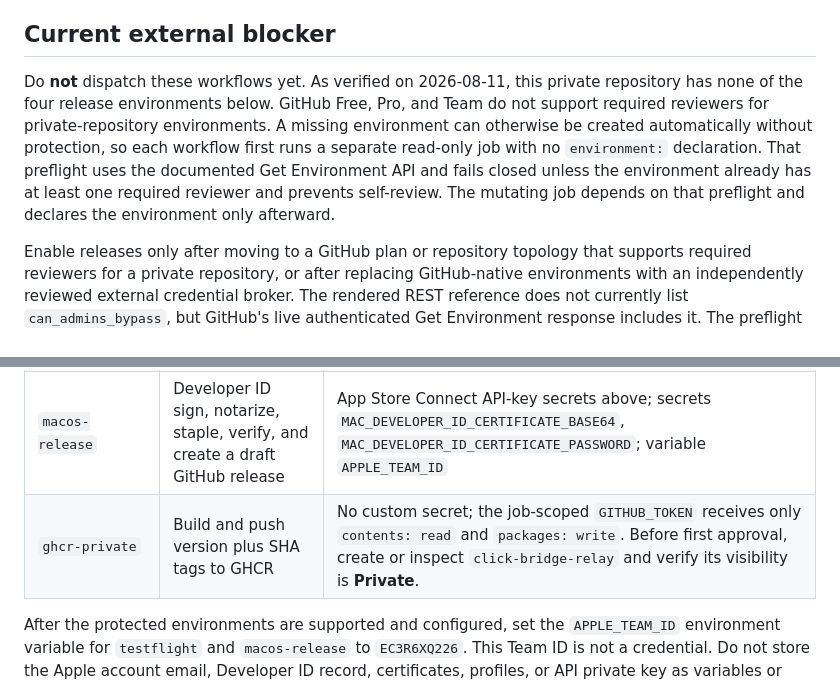
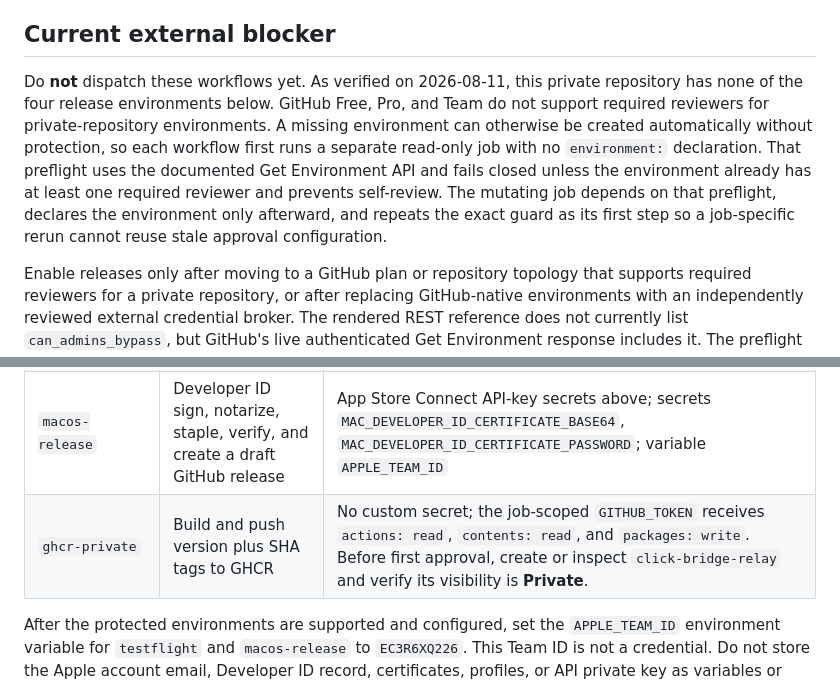
Before and after one commit to harshitagarwal2/click-bridge, a Markdown page: docs/release-automation.md, 2 parts joined by grey strips. Drawn GitHub-style.

Commit message:
docs: clarify release approval revalidation

```diff
--- a/docs/release-automation.md
+++ b/docs/release-automation.md
@@ -4,7 +4,7 @@ All four release workflows are manual (`workflow_dispatch`) and check out only t
 
 ## Current external blocker
 
-Do **not** dispatch these workflows yet. As verified on 2026-08-11, this private repository has none of the four release environments below. GitHub Free, Pro, and Team do not support required reviewers for private-repository environments. A missing environment can otherwise be created automatically without protection, so each workflow first runs a separate read-only job with no `environment:` declaration. That preflight uses the documented Get Environment API and fails closed unless the environment already has at least one required reviewer and prevents self-review. The mutating job depends on that preflight and declares the environment only afterward.
+Do **not** dispatch these workflows yet. As verified on 2026-08-11, this private repository has none of the four release environments below. GitHub Free, Pro, and Team do not support required reviewers for private-repository environments. A missing environment can otherwise be created automatically without protection, so each workflow first runs a separate read-only job with no `environment:` declaration. That preflight uses the documented Get Environment API and fails closed unless the environment already has at least one required reviewer and prevents self-review. The mutating job depends on that preflight, declares the environment only afterward, and repeats the exact guard as its first step so a job-specific rerun cannot reuse stale approval configuration.
 
 Enable releases only after moving to a GitHub plan or repository topology that supports required reviewers for a private repository, or after replacing GitHub-native environments with an independently reviewed external credential broker. The rendered REST reference does not currently list `can_admins_bypass`, but GitHub's live authenticated Get Environment response includes it. The preflight therefore requires an exact `false` and deliberately fails if the field is true, null, or absent; still verify the setting in GitHub's environment UI during setup. Until then, all four workflows are intentionally non-runnable.
 
@@ -15,7 +15,7 @@ Configure these GitHub environments with required reviewers, require prevention
 | `testflight` | Build and upload one iOS build; no tester distribution | Secrets `APP_STORE_CONNECT_KEY_ID`, `APP_STORE_CONNECT_ISSUER_ID`, `APP_STORE_CONNECT_PRIVATE_KEY_BASE64`, `IOS_DISTRIBUTION_CERTIFICATE_BASE64`, `IOS_DISTRIBUTION_CERTIFICATE_PASSWORD`, `IOS_PROVISIONING_PROFILE_BASE64`; variable `APPLE_TEAM_ID` |
 | `app-store` | Select a processed build and submit it for review, with automatic release off | App Store Connect API-key secrets above |
 | `macos-release` | Developer ID sign, notarize, staple, verify, and create a draft GitHub release | App Store Connect API-key secrets above; secrets `MAC_DEVELOPER_ID_CERTIFICATE_BASE64`, `MAC_DEVELOPER_ID_CERTIFICATE_PASSWORD`; variable `APPLE_TEAM_ID` |
-| `ghcr-private` | Build and push version plus SHA tags to GHCR | No custom secret; the job-scoped `GITHUB_TOKEN` receives only `contents: read` and `packages: write`. Before first approval, create or inspect `click-bridge-relay` and verify its visibility is **Private**. |
+| `ghcr-private` | Build and push version plus SHA tags to GHCR | No custom secret; the job-scoped `GITHUB_TOKEN` receives `actions: read`, `contents: read`, and `packages: write`. Before first approval, create or inspect `click-bridge-relay` and verify its visibility is **Private**. |
 
 After the protected environments are supported and configured, set the `APPLE_TEAM_ID` environment variable for `testflight` and `macos-release` to `EC3R6XQ226`. This Team ID is not a credential. Do not store the Apple account email, Developer ID record, certificates, profiles, or API private key as variables or repository files.
 
```
